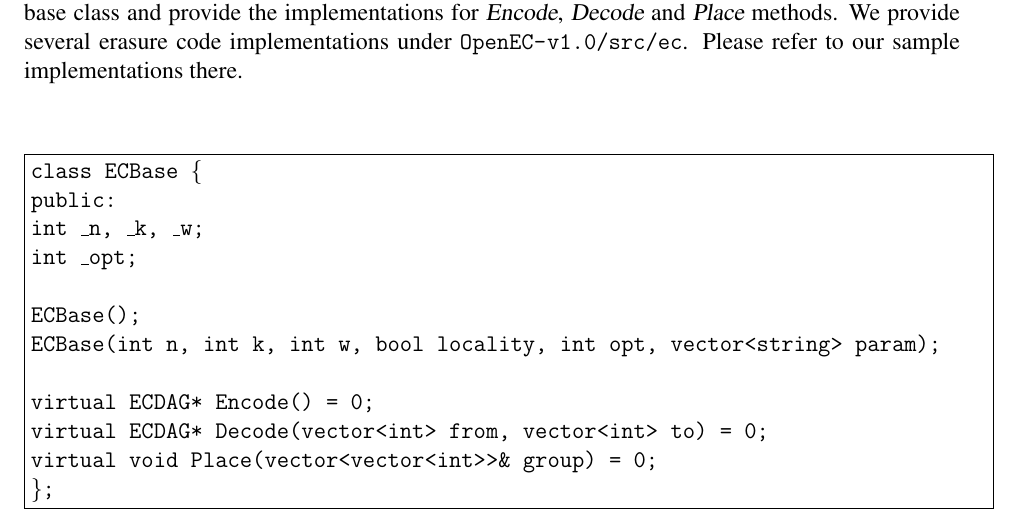
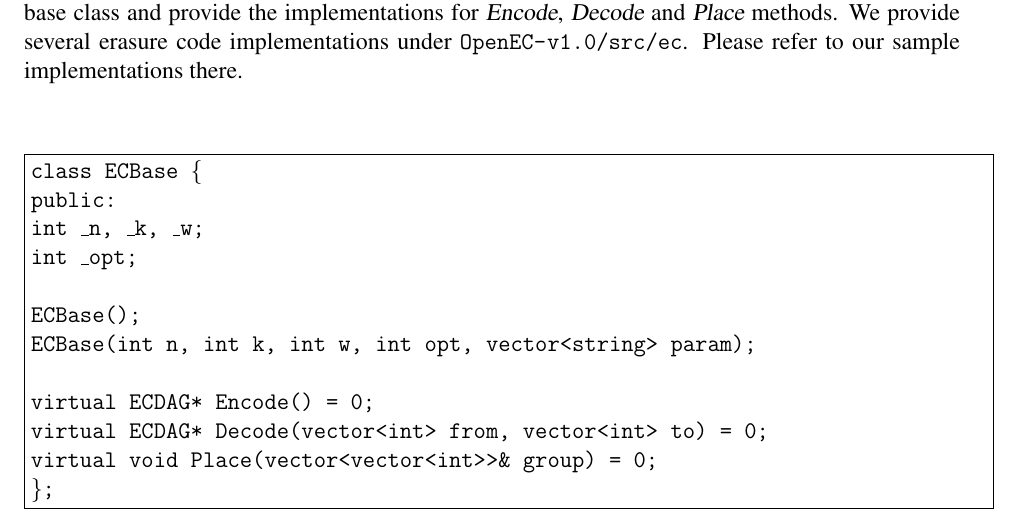
Before and after one commit to ukulililixl/openec, a LaTeX paper (doc/doc.tex): part of page 16 of 16, cut so that both start at the same text. Compiled offline with pdfLaTeX.

Commit message:
update an error

```diff
--- a/doc/doc.tex
+++ b/doc/doc.tex
@@ -1213,7 +1213,7 @@ Please refer to our sample implementations there.
 {\tt    int \_opt; } \\
 {\tt    		} \\
 {\tt    ECBase(); } \\
-{\tt    ECBase(int n, int k, int w, bool locality, int opt, vector<string> param); }\\
+{\tt    ECBase(int n, int k, int w, int opt, vector<string> param); }\\
 {\tt 			}\\
 {\tt    virtual ECDAG* Encode() = 0; }\\
 {\tt    virtual ECDAG* Decode(vector<int> from, vector<int> to) = 0; }\\
```
